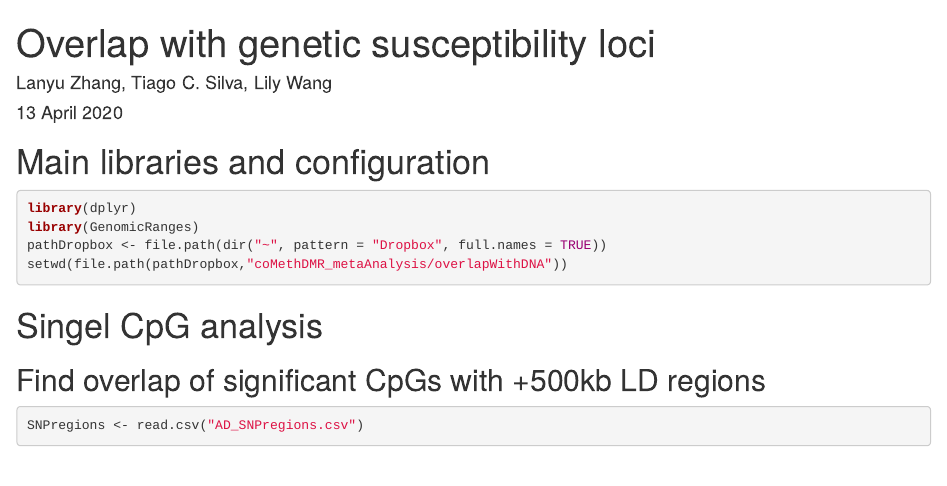
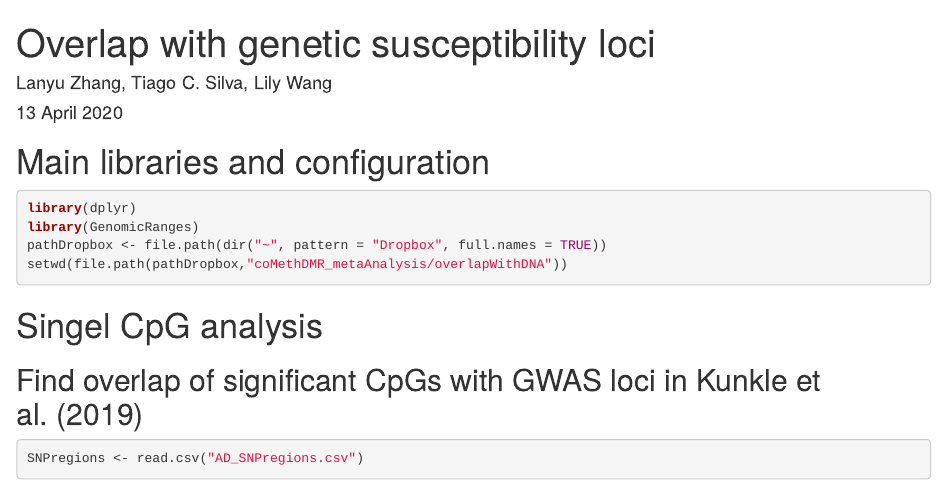
Before and after one commit to TransBioInfoLab/ad-meta-analysis, an R Markdown document (ov_genetic_susceptibility_loci/overlap_genetic_susceptibility_loci.Rmd): the page in a window 1100 px wide, from its top. Rendered offline with R 4.5, knitr and Pandoc, with nearby package versions; some code elsewhere in the file could not run offline.

Commit message:
minor edits for overlap_genetic_susceptibility_loci.Rmd

````diff
--- a/ov_genetic_susceptibility_loci/overlap_genetic_susceptibility_loci.Rmd
+++ b/ov_genetic_susceptibility_loci/overlap_genetic_susceptibility_loci.Rmd
@@ -32,7 +32,7 @@ setwd(file.path(pathDropbox,"coMethDMR_metaAnalysis/overlapWithDNA"))
 
 # Singel CpG analysis
 
-## Find overlap of significant CpGs with +500kb LD regions
+## Find overlap of significant CpGs with GWAS loci in Kunkle et al. (2019)
 
 ```{R}
 SNPregions <- read.csv("AD_SNPregions.csv")
````
Also changed, not shown: ov_genetic_susceptibility_loci/overlap_genetic_susceptibility_loci.Rmd (2 more changed lines).
